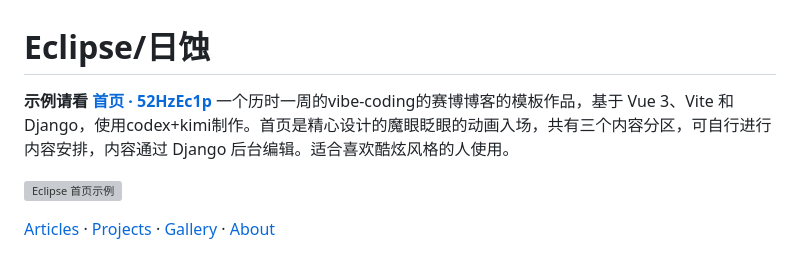
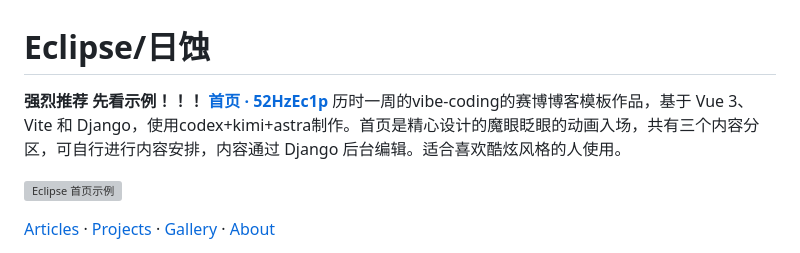
Before and after one commit to 52HzEc1p/Eclipse-Blog, a Markdown page: README.md, the part around the change. Drawn GitHub-style; grey boxes are pictures that could not be loaded.

Commit message:
docs: update README introduction

```diff
--- a/README.md
+++ b/README.md
@@ -1,7 +1,7 @@
 # Eclipse/日蚀
 
-**示例请看 [首页 · 52HzEc1p](https://52hzec1p.cn/)**
-一个历时一周的vibe-coding的赛博博客的模板作品，基于 Vue 3、Vite 和 Django，使用codex+kimi制作。首页是精心设计的魔眼眨眼的动画入场，共有三个内容分区，可自行进行内容安排，内容通过 Django 后台编辑。适合喜欢酷炫风格的人使用。
+**强烈推荐 先看示例！！！ [首页 · 52HzEc1p](https://52hzec1p.cn/)**
+历时一周的vibe-coding的赛博博客模板作品，基于 Vue 3、Vite 和 Django，使用codex+kimi+astra制作。首页是精心设计的魔眼眨眼的动画入场，共有三个内容分区，可自行进行内容安排，内容通过 Django 后台编辑。适合喜欢酷炫风格的人使用。
 
 ![Eclipse 首页示例](docs/screenshots/home.png)
 
```
